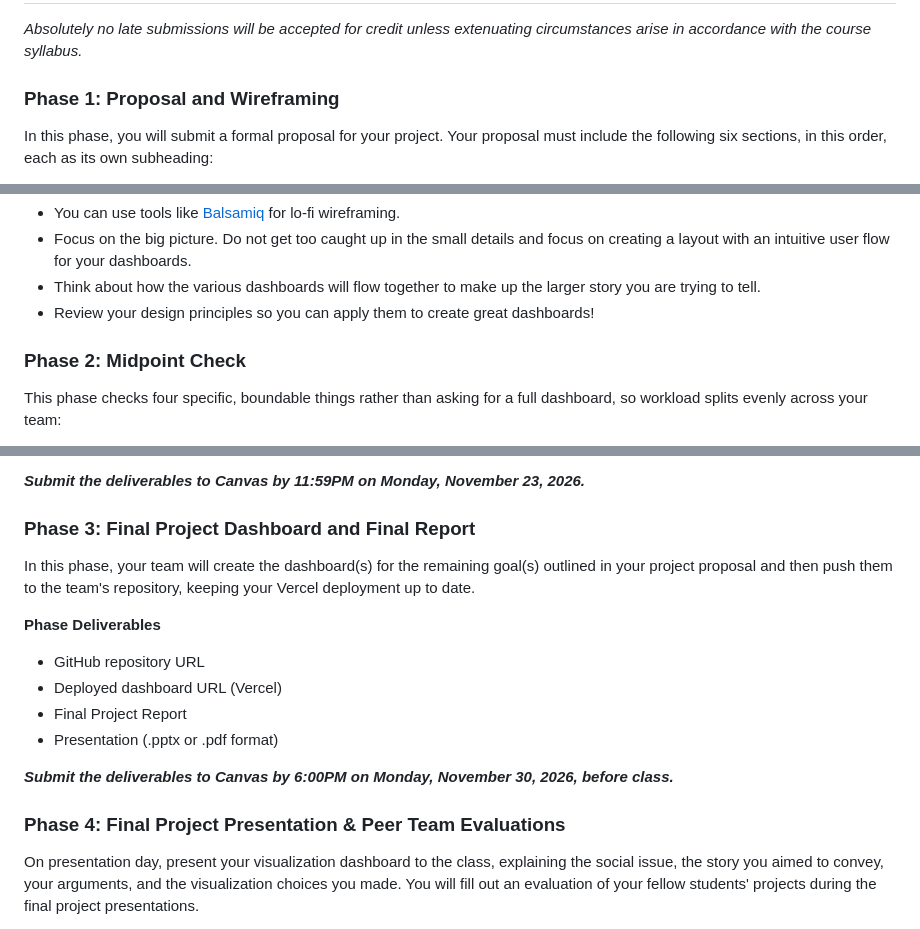
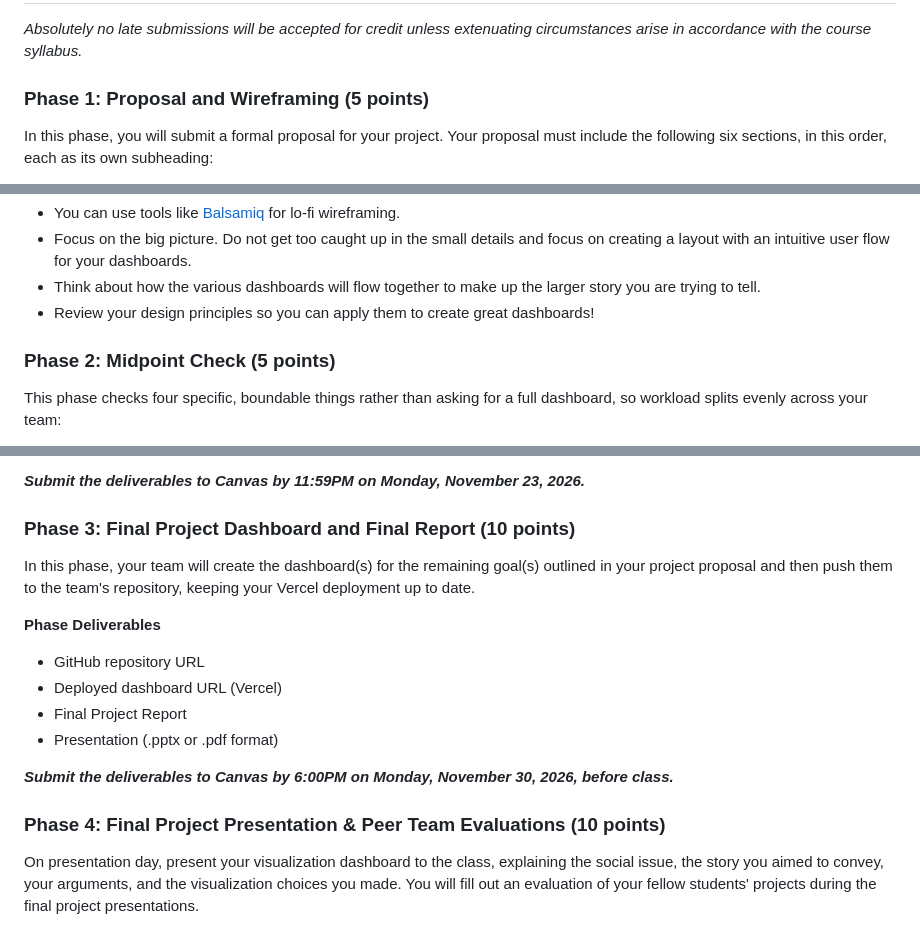
Before and after one commit to 67290-Storytelling-Visualization/2026_Fall, a Markdown page: Projects/final-project-starter-repo-2026/INSTRUCTIONS.md, 3 parts joined by grey strips. GitHub-like rendering.

Commit message:
final project refinement

```diff
--- a/Projects/final-project-starter-repo-2026/INSTRUCTIONS.md
+++ b/Projects/final-project-starter-repo-2026/INSTRUCTIONS.md
@@ -10,7 +10,7 @@ See [timeline.md](./timeline.md) for the full phase schedule at a glance.
 
 *Absolutely no late submissions will be accepted for credit unless extenuating circumstances arise in accordance with the course syllabus.*
 
-### Phase 1: Proposal and Wireframing
+### Phase 1: Proposal and Wireframing (5 points)
 
 In this phase, you will submit a formal proposal for your project. Your proposal must include the following six sections, in this order, each as its own subheading:
 
@@ -37,7 +37,7 @@ You can use a wireframe if you think it helps to express your design ideas (opti
 - Think about how the various dashboards will flow together to make up the larger story you are trying to tell.
 - Review your design principles so you can apply them to create great dashboards!
 
-### Phase 2: Midpoint Check
+### Phase 2: Midpoint Check (5 points)
 
 This phase checks four specific, boundable things rather than asking for a full dashboard, so workload splits evenly across your team:
 
@@ -57,7 +57,7 @@ Note: You can use JavaScript, ArcGIS, and/or Tableau as your visualizations with
 
 ***Submit the deliverables to Canvas by 11:59PM on Monday, November 23, 2026.***
 
-### Phase 3: Final Project Dashboard and Final Report
+### Phase 3: Final Project Dashboard and Final Report (10 points)
 
 In this phase, your team will create the dashboard(s) for the remaining goal(s) outlined in your project proposal and then push them to the team's repository, keeping your Vercel deployment up to date.
 
@@ -70,7 +70,7 @@ In this phase, your team will create the dashboard(s) for the remaining goal(s)
 
 ***Submit the deliverables to Canvas by 6:00PM on Monday, November 30, 2026, before class.***
 
-### Phase 4: Final Project Presentation & Peer Team Evaluations
+### Phase 4: Final Project Presentation & Peer Team Evaluations (10 points)
 
 On presentation day, present your visualization dashboard to the class, explaining the social issue, the story you aimed to convey, your arguments, and the visualization choices you made. You will fill out an evaluation of your fellow students' projects during the final project presentations.
 
```
